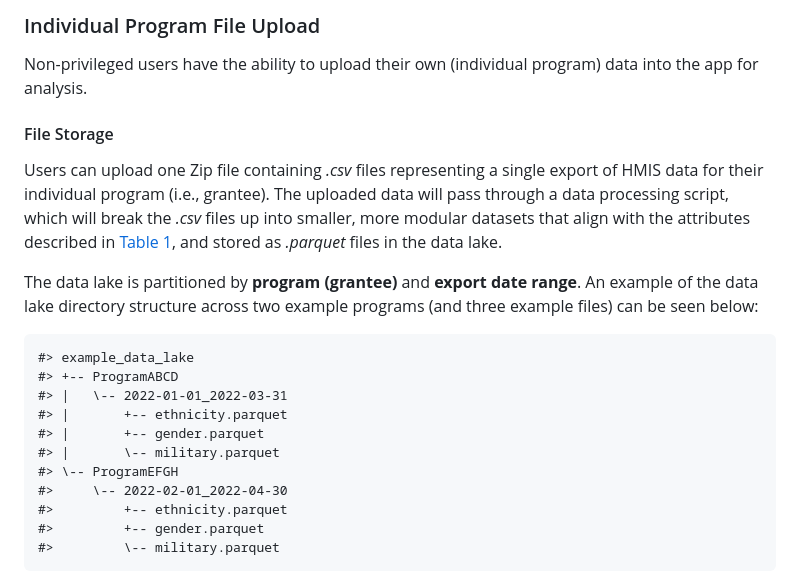
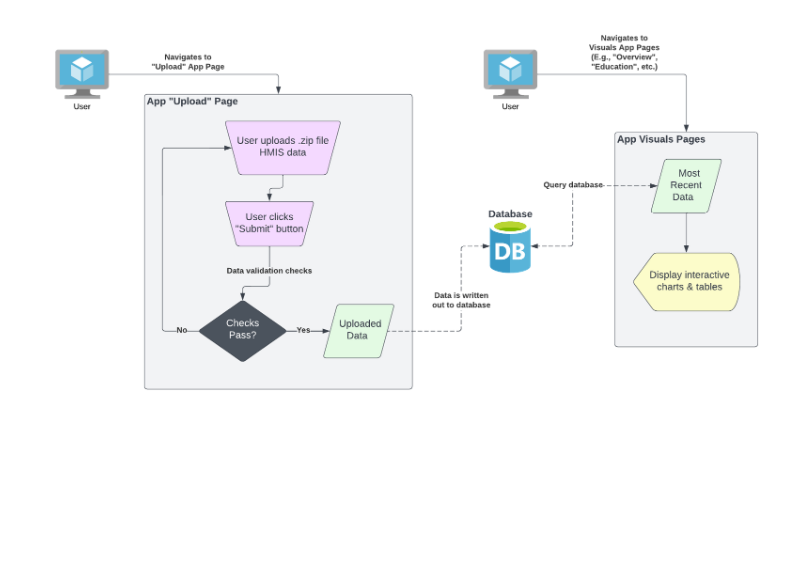
Before and after one commit to COHHIO/ryha, a Markdown page: README.md, the part around the change printed below. GitHub-like rendering; pictures changed too: man/figures/README-architecture-diagram.png (added); blank space fills up the shorter version.

```diff
--- a/README.md
+++ b/README.md
@@ -84,30 +98,2 @@ which gives the ability to view trends over time across metrics.
 
-### Individual Program File Upload
-
-Non-privileged users have the ability to upload their own (individual
-program) data into the app for analysis.
-
-#### File Storage
-
-Users can upload one Zip file containing *.csv* files representing a
-single export of HMIS data for their individual program (i.e., grantee).
-The uploaded data will pass through a data processing script, which will
-break the *.csv* files up into smaller, more modular datasets that align
-with the attributes described in [Table 1](#methodology-for-analysis),
-and stored as *.parquet* files in the data lake.
-
-The data lake is partitioned by **program (grantee)** and **export date
-range**. An example of the data lake directory structure across two
-example programs (and three example files) can be seen below:
-
-    #> example_data_lake
-    #> +-- ProgramABCD
-    #> |   \-- 2022-01-01_2022-03-31
-    #> |       +-- ethnicity.parquet
-    #> |       +-- gender.parquet
-    #> |       \-- military.parquet
-    #> \-- ProgramEFGH
-    #>     \-- 2022-02-01_2022-04-30
-    #>         +-- ethnicity.parquet
-    #>         +-- gender.parquet
-    #>         \-- military.parquet
+![](man/figures/README-architecture-diagram.png)
```
Also changed, not shown: other parts of README.md (+52 -38 lines), 1 other file.
